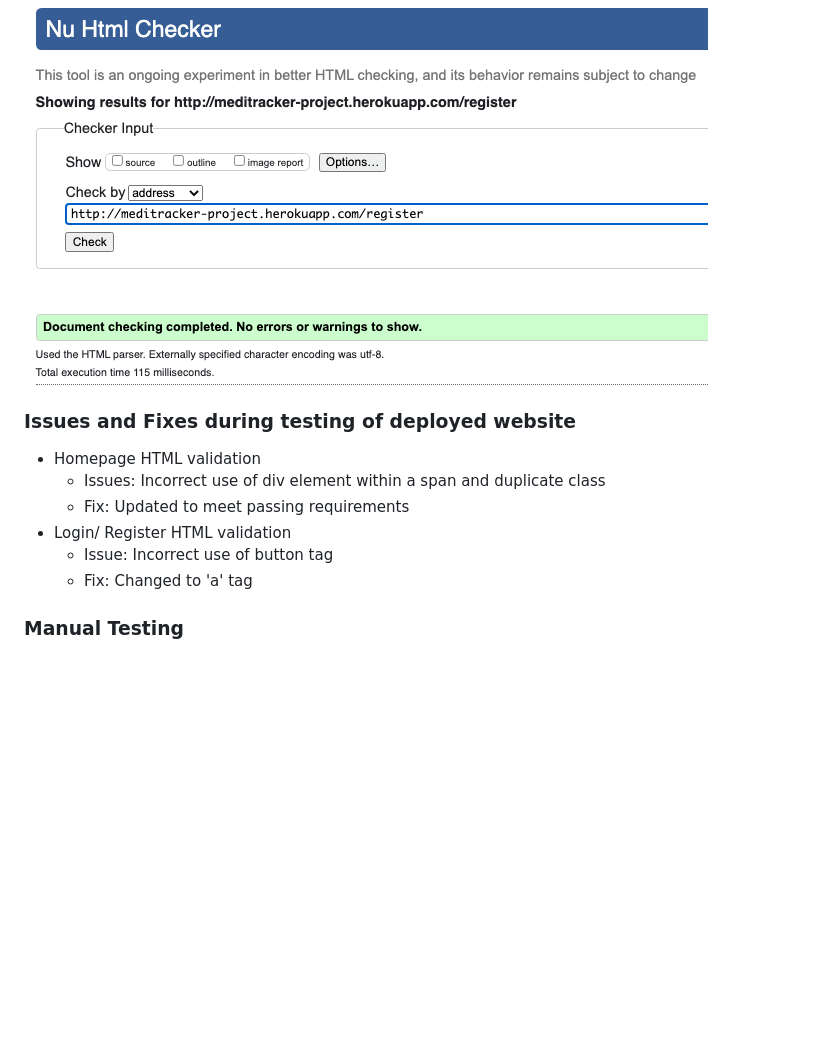
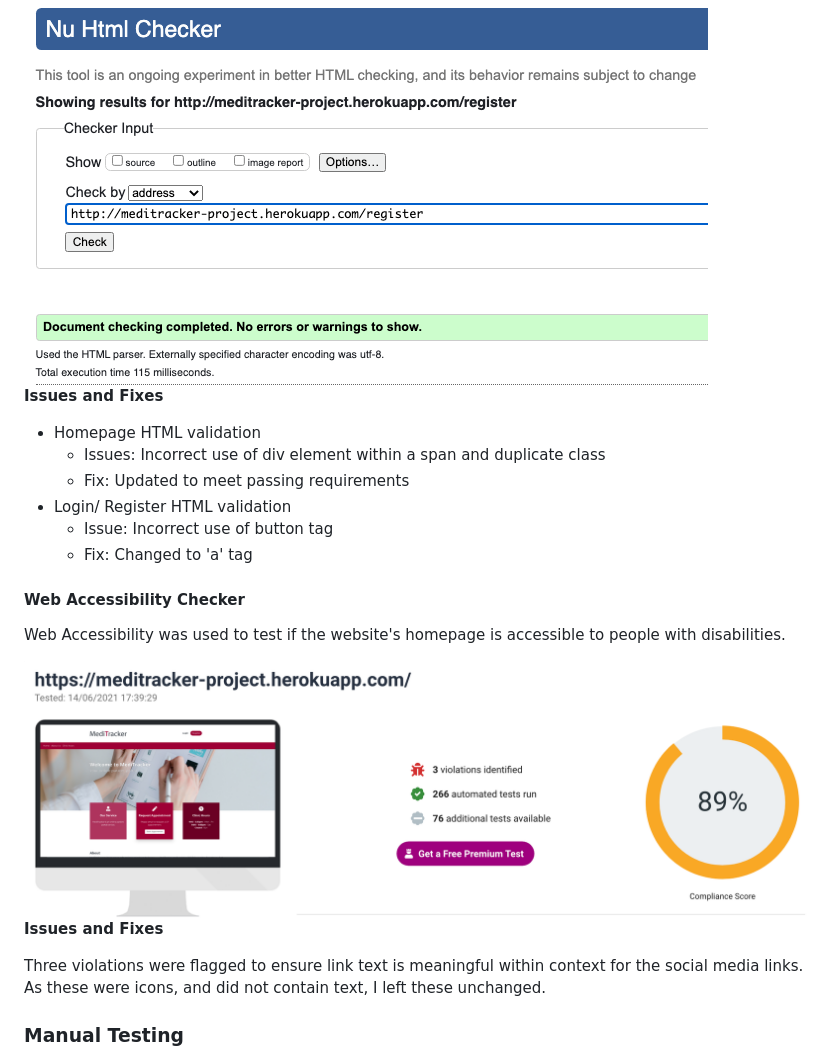
Before and after one commit to JessicaJuliet/meditracker, a Markdown page: TESTING.md, the part around the change. Drawn GitHub-style; pictures changed too: wireframes/web-accessibility.png (added); blank space fills up the shorter version.

Commit message:
Test site's web accessibility and update results in TESTING.md

```diff
--- a/TESTING.md
+++ b/TESTING.md
@@ -18,7 +18,7 @@
 
 <img src="wireframes/register-html-validation.png">
 
-### Issues and Fixes during testing of deployed website
+**Issues and Fixes**
 * Homepage HTML validation
     * Issues: Incorrect use of div element within a span and duplicate class
     * Fix: Updated to meet passing requirements
@@ -26,6 +26,15 @@
     * Issue: Incorrect use of button tag
     * Fix: Changed to 'a' tag
 
+#### Web Accessibility Checker
+
+Web Accessibility was used to test if the website's homepage is accessible to people with disabilities.
+
+<img src="wireframes/web-accessibility.png">
+
+**Issues and Fixes**
+
+Three violations were flagged to ensure link text is meaningful within context for the social media links. As these were icons, and did not contain text, I left these unchanged.
 
 ### Manual Testing
 
```
